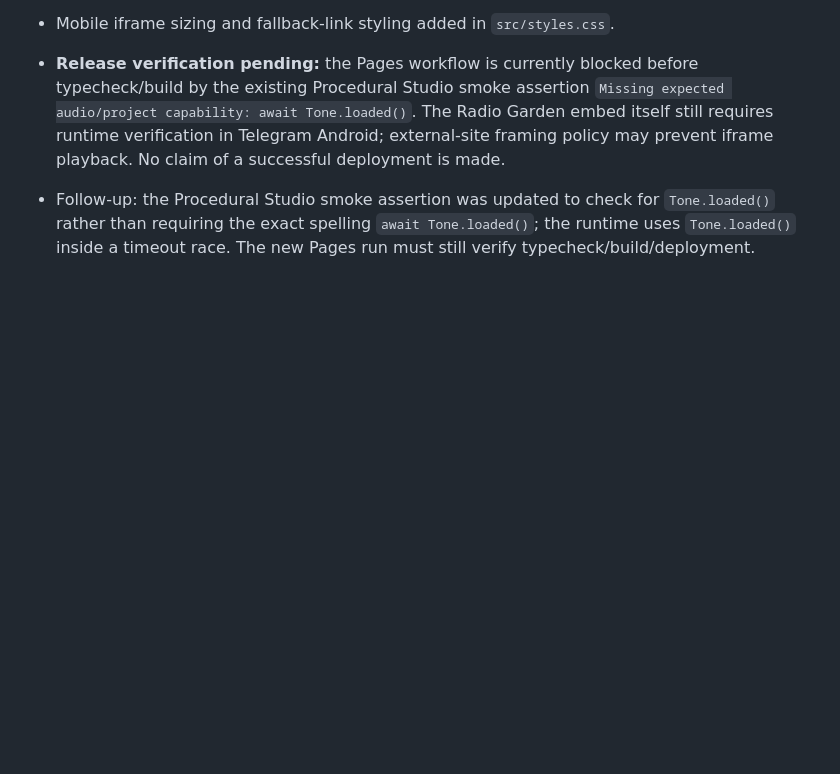
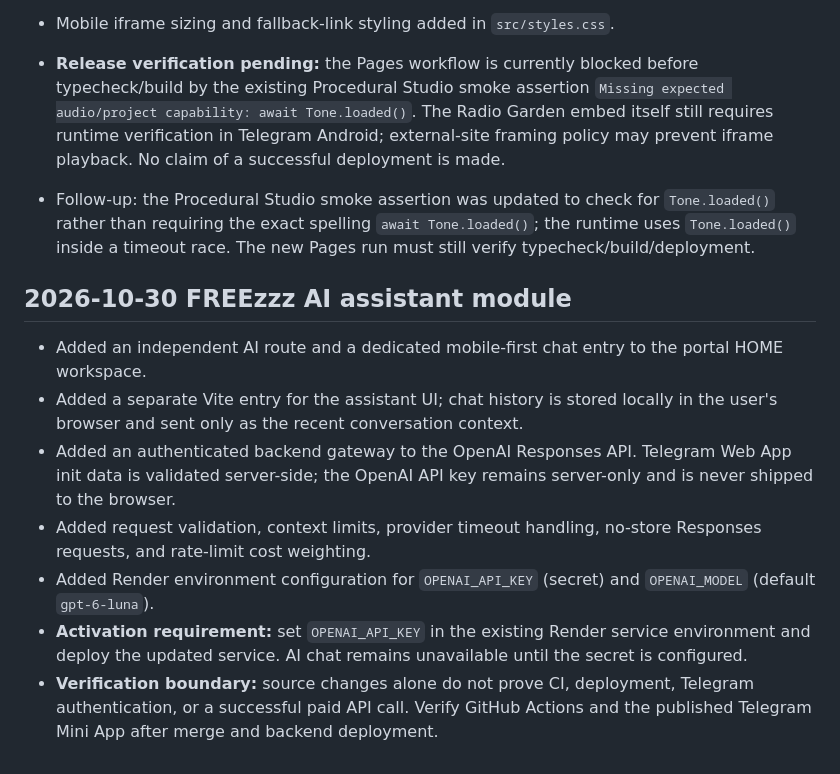
Before and after one commit to FREEzzzGames/Base, a Markdown page: IMPLEMENTATION-STATUS.md, the part around the change. Drawn GitHub-style; blank space fills up the shorter version.

Commit message:
Document FREEzzz AI module and activation requirements

```diff
--- a/IMPLEMENTATION-STATUS.md
+++ b/IMPLEMENTATION-STATUS.md
@@ -168,3 +168,14 @@ Source of truth: `FREEzzzGames/Base`, `main`.
 - **Release verification pending:** the Pages workflow is currently blocked before typecheck/build by the existing Procedural Studio smoke assertion `Missing expected audio/project capability: await Tone.loaded()`. The Radio Garden embed itself still requires runtime verification in Telegram Android; external-site framing policy may prevent iframe playback. No claim of a successful deployment is made.
 
 - Follow-up: the Procedural Studio smoke assertion was updated to check for `Tone.loaded()` rather than requiring the exact spelling `await Tone.loaded()`; the runtime uses `Tone.loaded()` inside a timeout race. The new Pages run must still verify typecheck/build/deployment.
+
+
+## 2026-10-30 FREEzzz AI assistant module
+
+- Added an independent AI route and a dedicated mobile-first chat entry to the portal HOME workspace.
+- Added a separate Vite entry for the assistant UI; chat history is stored locally in the user's browser and sent only as the recent conversation context.
+- Added an authenticated backend gateway to the OpenAI Responses API. Telegram Web App init data is validated server-side; the OpenAI API key remains server-only and is never shipped to the browser.
+- Added request validation, context limits, provider timeout handling, no-store Responses requests, and rate-limit cost weighting.
+- Added Render environment configuration for `OPENAI_API_KEY` (secret) and `OPENAI_MODEL` (default `gpt-6-luna`).
+- **Activation requirement:** set `OPENAI_API_KEY` in the existing Render service environment and deploy the updated service. AI chat remains unavailable until the secret is configured.
+- **Verification boundary:** source changes alone do not prove CI, deployment, Telegram authentication, or a successful paid API call. Verify GitHub Actions and the published Telegram Mini App after merge and backend deployment.
```
